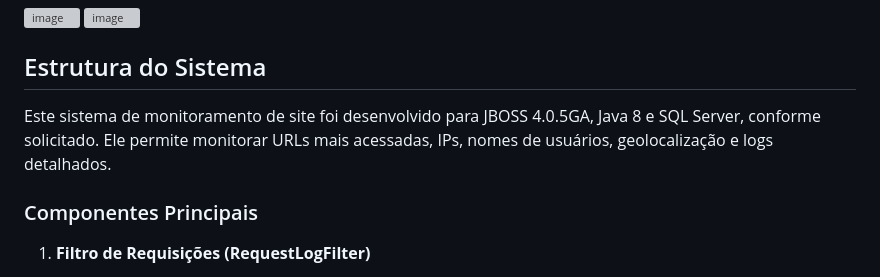
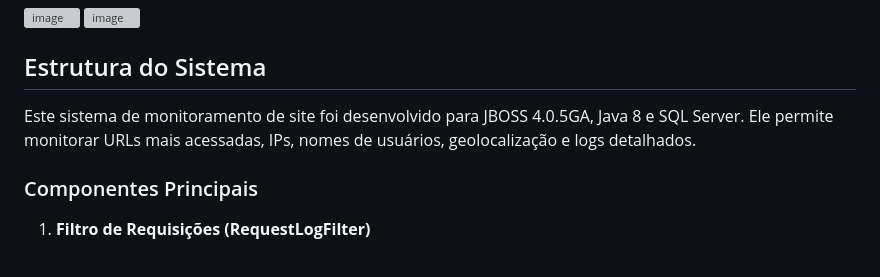
Before and after one commit to cavaleiro20230/sistemademonitoramentodesite2025, a Markdown page: README.md, the part around the change. Drawn GitHub-style; grey boxes are pictures that could not be loaded.

```diff
--- a/README.md
+++ b/README.md
@@ -15,7 +15,7 @@
 
 ## Estrutura do Sistema
 
-Este sistema de monitoramento de site foi desenvolvido para JBOSS 4.0.5GA, Java 8 e SQL Server, conforme solicitado. Ele permite monitorar URLs mais acessadas, IPs, nomes de usuários, geolocalização e logs detalhados.
+Este sistema de monitoramento de site foi desenvolvido para JBOSS 4.0.5GA, Java 8 e SQL Server. Ele permite monitorar URLs mais acessadas, IPs, nomes de usuários, geolocalização e logs detalhados.
 
 ### Componentes Principais
 
```
